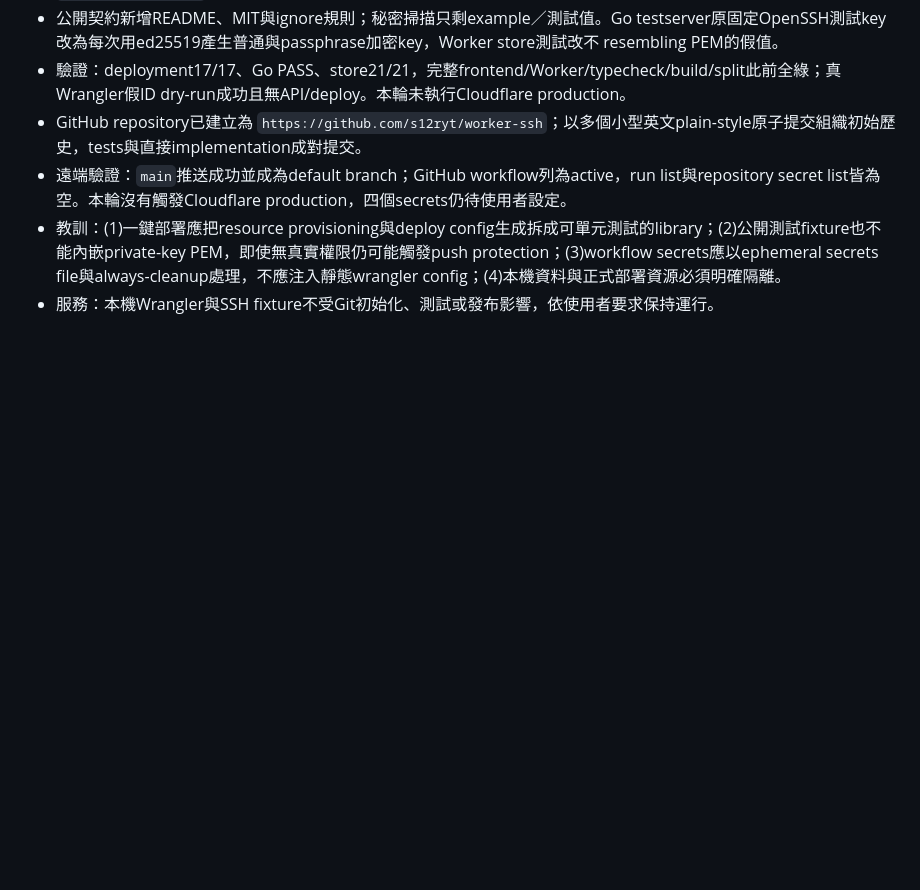
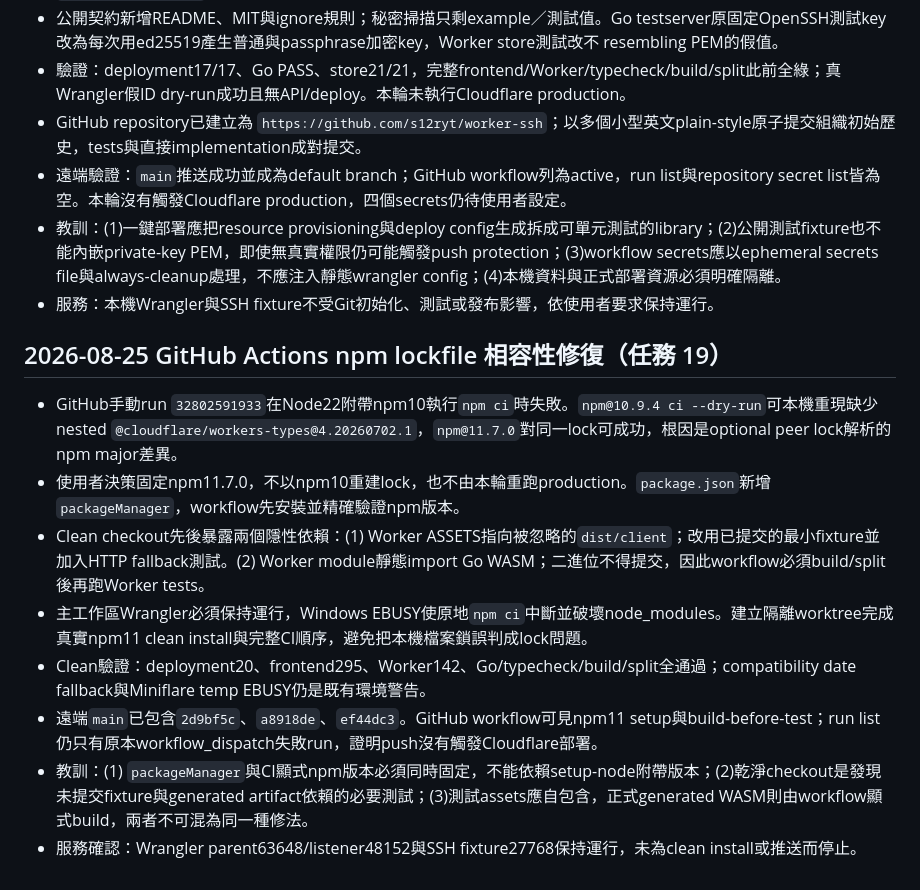
Before and after one commit to s12ryt/worker-ssh, a Markdown page: agent/memory.md, the part around the change. GitHub-like rendering; blank space fills up the shorter version.

```diff
--- a/agent/memory.md
+++ b/agent/memory.md
@@ -345,3 +345,14 @@
 - 遠端驗證：`main`推送成功並成為default branch；GitHub workflow列為active，run list與repository secret list皆為空。本輪沒有觸發Cloudflare production，四個secrets仍待使用者設定。
 - 教訓：(1)一鍵部署應把resource provisioning與deploy config生成拆成可單元測試的library；(2)公開測試fixture也不能內嵌private-key PEM，即使無真實權限仍可能觸發push protection；(3)workflow secrets應以ephemeral secrets file與always-cleanup處理，不應注入靜態wrangler config；(4)本機資料與正式部署資源必須明確隔離。
 - 服務：本機Wrangler與SSH fixture不受Git初始化、測試或發布影響，依使用者要求保持運行。
+
+## 2026-08-25 GitHub Actions npm lockfile 相容性修復（任務 19）
+
+- GitHub手動run `32802591933`在Node22附帶npm10執行`npm ci`時失敗。`npm@10.9.4 ci --dry-run`可本機重現缺少nested `@cloudflare/workers-types@4.20260702.1`，`npm@11.7.0`對同一lock可成功，根因是optional peer lock解析的npm major差異。
+- 使用者決策固定npm11.7.0，不以npm10重建lock，也不由本輪重跑production。`package.json`新增`packageManager`，workflow先安裝並精確驗證npm版本。
+- Clean checkout先後暴露兩個隱性依賴：(1) Worker ASSETS指向被忽略的`dist/client`；改用已提交的最小fixture並加入HTTP fallback測試。(2) Worker module靜態import Go WASM；二進位不得提交，因此workflow必須build/split後再跑Worker tests。
+- 主工作區Wrangler必須保持運行，Windows EBUSY使原地`npm ci`中斷並破壞node_modules。建立隔離worktree完成真實npm11 clean install與完整CI順序，避免把本機檔案鎖誤判成lock問題。
+- Clean驗證：deployment20、frontend295、Worker142、Go/typecheck/build/split全通過；compatibility date fallback與Miniflare temp EBUSY仍是既有環境警告。
+- 遠端`main`已包含`2d9bf5c`、`a8918de`、`ef44dc3`。GitHub workflow可見npm11 setup與build-before-test；run list仍只有原本workflow_dispatch失敗run，證明push沒有觸發Cloudflare部署。
+- 教訓：(1) `packageManager`與CI顯式npm版本必須同時固定，不能依賴setup-node附帶版本；(2)乾淨checkout是發現未提交fixture與generated artifact依賴的必要測試；(3)測試assets應自包含，正式generated WASM則由workflow顯式build，兩者不可混為同一種修法。
+- 服務確認：Wrangler parent63648/listener48152與SSH fixture27768保持運行，未為clean install或推送而停止。
```
Also changed, not shown: agent/deep_todos.md (+15 -0 lines), agent/項目表.md (+8 -0 lines).
